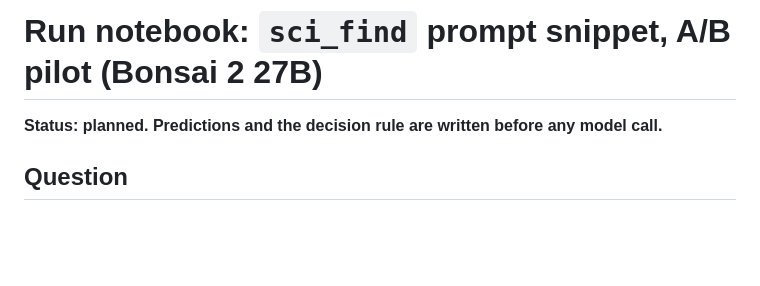
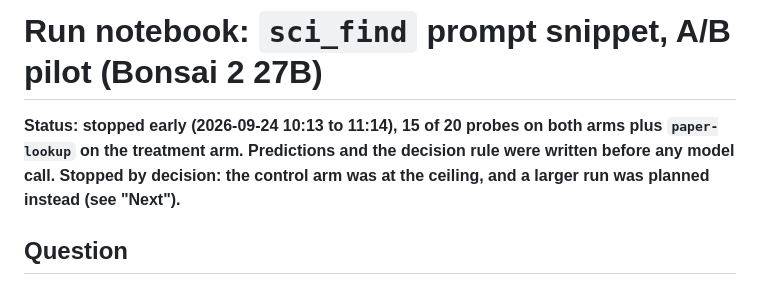
Before and after one commit to danieldoesbio/pi-scientific-skills, a Markdown page: testing/runs/2026-09-24-bonsai2-snippet-ab.md, the part around one of its changes. Drawn GitHub-style; blank space fills up the shorter version.

```diff
--- a/testing/runs/2026-09-24-bonsai2-snippet-ab.md
+++ b/testing/runs/2026-09-24-bonsai2-snippet-ab.md
@@ -1,7 +1,9 @@
 # Run notebook: `sci_find` prompt snippet, A/B pilot (Bonsai 2 27B)
 
-**Status: planned. Predictions and the decision rule are written before any
-model call.**
+**Status: stopped early (2026-09-24 10:13 to 11:14), 15 of 20 probes on both
+arms plus `paper-lookup` on the treatment arm. Predictions and the decision rule
+were written before any model call. Stopped by decision: the control arm was at
+the ceiling, and a larger run was planned instead (see "Next").**
 
 ## Question
 
```
Also changed, not shown: other parts of testing/runs/2026-09-24-bonsai2-snippet-ab.md (+52 -1 lines).
